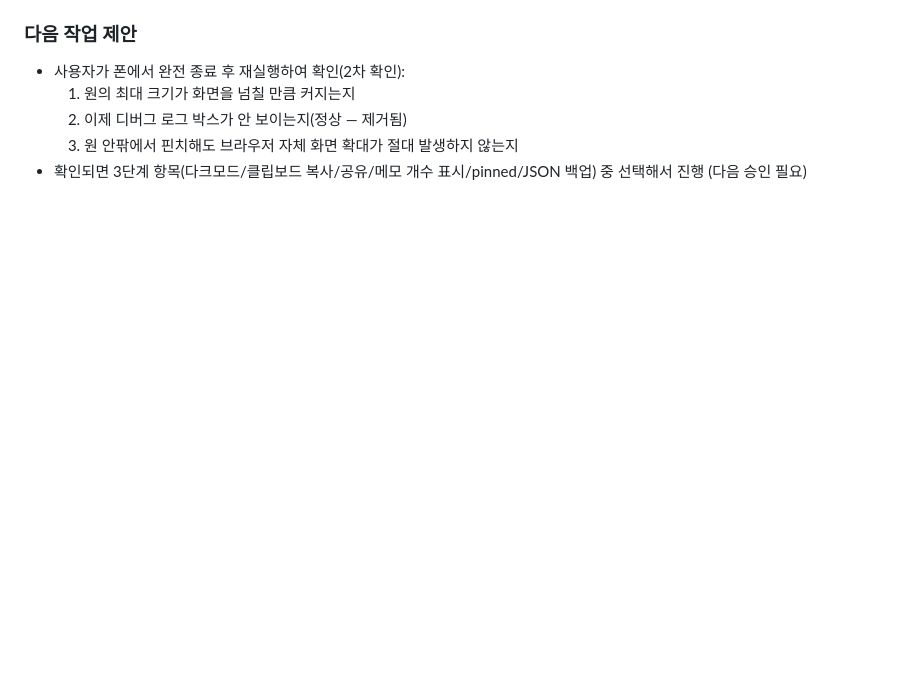
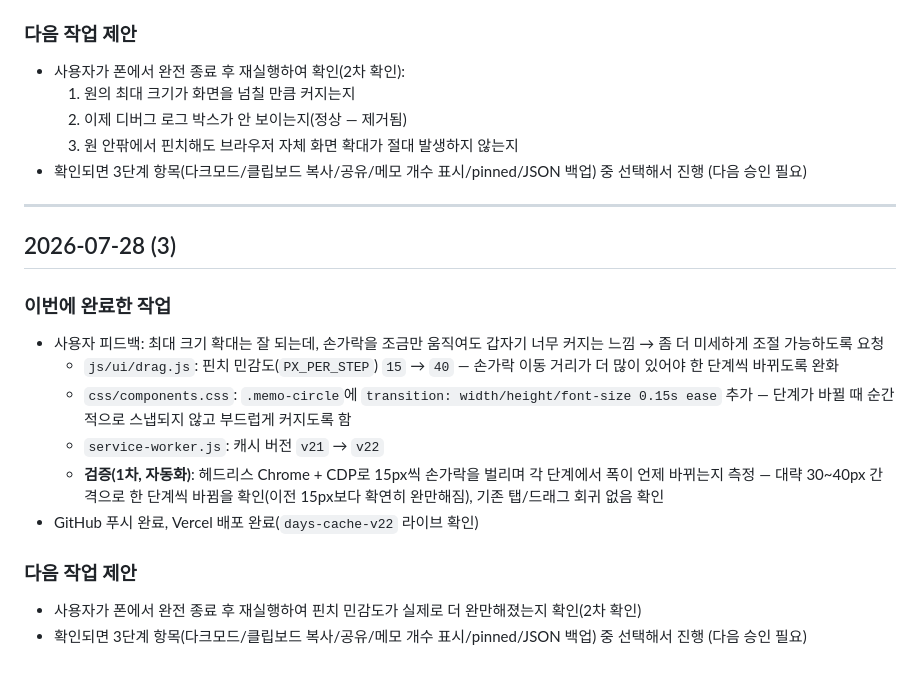
Before and after one commit to easycodehow/days, a Markdown page: PROGRESS.md, the part around the change. GitHub-like rendering; blank space fills up the shorter version.

Commit message:
PROGRESS.md에 핀치 민감도 조정 작업 기록 추가
Co-Authored-By: Claude Sonnet 5 <noreply@anthropic.com>

```diff
--- a/PROGRESS.md
+++ b/PROGRESS.md
@@ -521,3 +521,19 @@
   2. 이제 디버그 로그 박스가 안 보이는지(정상 — 제거됨)
   3. 원 안팎에서 핀치해도 브라우저 자체 화면 확대가 절대 발생하지 않는지
 - 확인되면 3단계 항목(다크모드/클립보드 복사/공유/메모 개수 표시/pinned/JSON 백업) 중 선택해서 진행 (다음 승인 필요)
+
+---
+
+## 2026-07-28 (3)
+
+### 이번에 완료한 작업
+- 사용자 피드백: 최대 크기 확대는 잘 되는데, 손가락을 조금만 움직여도 갑자기 너무 커지는 느낌 → 좀 더 미세하게 조절 가능하도록 요청
+  - `js/ui/drag.js`: 핀치 민감도(`PX_PER_STEP`) `15` → `40` — 손가락 이동 거리가 더 많이 있어야 한 단계씩 바뀌도록 완화
+  - `css/components.css`: `.memo-circle`에 `transition: width/height/font-size 0.15s ease` 추가 — 단계가 바뀔 때 순간적으로 스냅되지 않고 부드럽게 커지도록 함
+  - `service-worker.js`: 캐시 버전 `v21` → `v22`
+  - **검증(1차, 자동화)**: 헤드리스 Chrome + CDP로 15px씩 손가락을 벌리며 각 단계에서 폭이 언제 바뀌는지 측정 — 대략 30~40px 간격으로 한 단계씩 바뀜을 확인(이전 15px보다 확연히 완만해짐), 기존 탭/드래그 회귀 없음 확인
+- GitHub 푸시 완료, Vercel 배포 완료(`days-cache-v22` 라이브 확인)
+
+### 다음 작업 제안
+- 사용자가 폰에서 완전 종료 후 재실행하여 핀치 민감도가 실제로 더 완만해졌는지 확인(2차 확인)
+- 확인되면 3단계 항목(다크모드/클립보드 복사/공유/메모 개수 표시/pinned/JSON 백업) 중 선택해서 진행 (다음 승인 필요)
```
